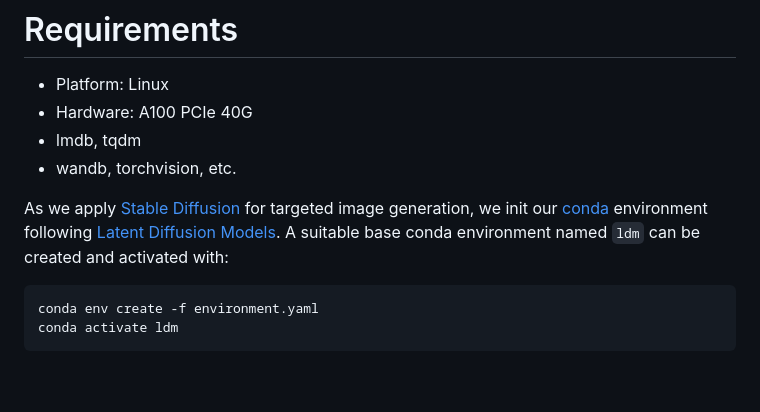
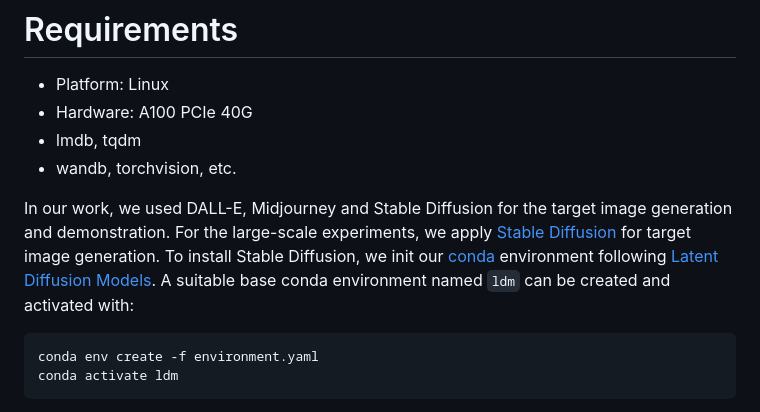
Before and after one commit to yunqing-me/AttackVLM, a Markdown page: README.md, the part around the change. Rendered like a GitHub page; blank space fills up the shorter version.

Commit message:
add info

````diff
--- a/README.md
+++ b/README.md
@@ -53,7 +53,7 @@ In other words, we mislead and let the VLMs say what you want, regardless of the
 - lmdb, tqdm
 - wandb, torchvision, etc.
 
-As we apply [Stable Diffusion](https://github.com/CompVis/stable-diffusion) for targeted image generation, we init our [conda](https://docs.conda.io/en/latest/) environment following [Latent Diffusion Models](https://github.com/CompVis/latent-diffusion). A suitable base conda environment named `ldm` can be created and activated with:
+In our work, we used DALL-E, Midjourney and Stable Diffusion for the target image generation and demonstration. For the large-scale experiments, we apply [Stable Diffusion](https://github.com/CompVis/stable-diffusion) for target image generation. To install Stable Diffusion, we init our [conda](https://docs.conda.io/en/latest/) environment following [Latent Diffusion Models](https://github.com/CompVis/latent-diffusion). A suitable base conda environment named `ldm` can be created and activated with:
 ```
 conda env create -f environment.yaml
 conda activate ldm
````
